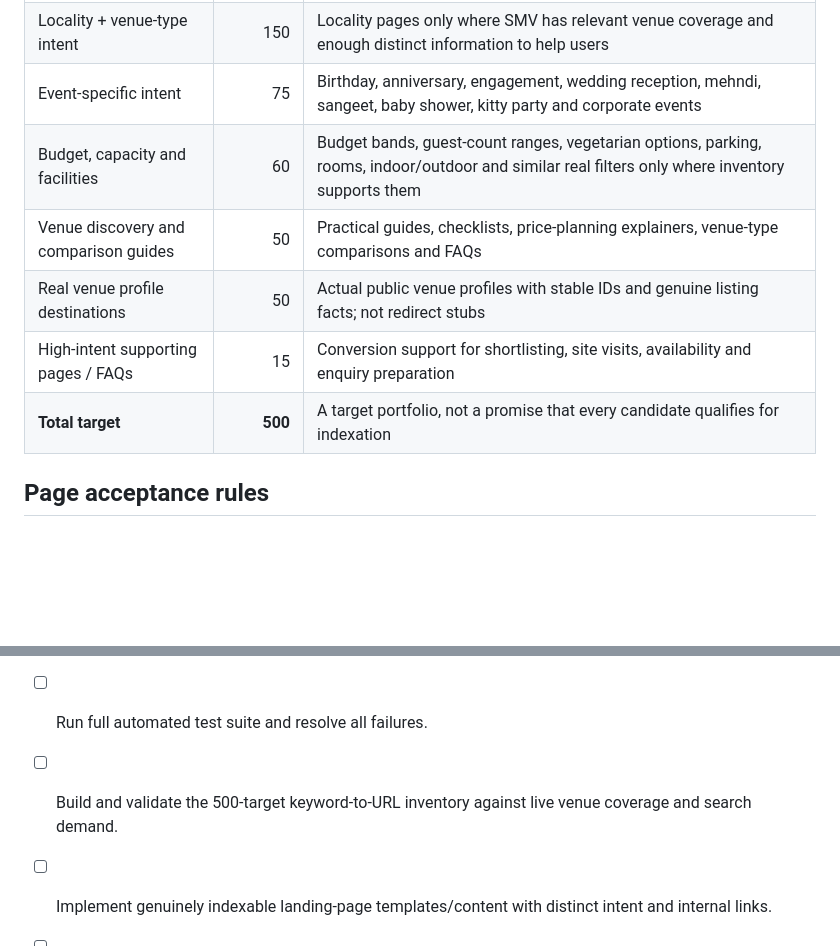
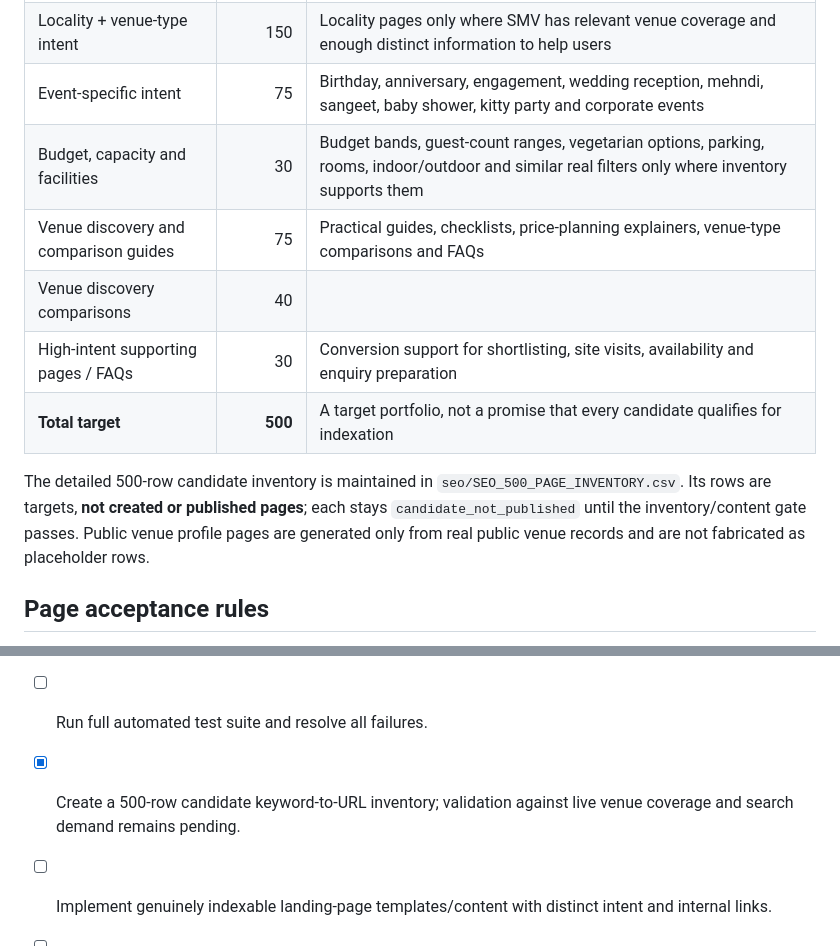
Before and after one commit to selectmyvenue/selectmyvenue, a Markdown page: seo/SEO_500_PAGE_ROADMAP.md, 2 parts joined by grey strips. GitHub-like rendering; blank space fills up the shorter version.

Commit message:
docs(seo): align roadmap with 500-target inventory

```diff
--- a/seo/SEO_500_PAGE_ROADMAP.md
+++ b/seo/SEO_500_PAGE_ROADMAP.md
@@ -15,11 +15,13 @@ The current `seo/generate_venue_seo.py` output under `/venue-pages/` is intentio
 | Core venue-type + city intent | 100 | Wedding venues, banquet halls, lawns, farmhouses, party halls, engagement/reception venues and corporate event spaces for Delhi and Gurgaon |
 | Locality + venue-type intent | 150 | Locality pages only where SMV has relevant venue coverage and enough distinct information to help users |
 | Event-specific intent | 75 | Birthday, anniversary, engagement, wedding reception, mehndi, sangeet, baby shower, kitty party and corporate events |
-| Budget, capacity and facilities | 60 | Budget bands, guest-count ranges, vegetarian options, parking, rooms, indoor/outdoor and similar real filters only where inventory supports them |
-| Venue discovery and comparison guides | 50 | Practical guides, checklists, price-planning explainers, venue-type comparisons and FAQs |
-| Real venue profile destinations | 50 | Actual public venue profiles with stable IDs and genuine listing facts; not redirect stubs |
-| High-intent supporting pages / FAQs | 15 | Conversion support for shortlisting, site visits, availability and enquiry preparation |
+| Budget, capacity and facilities | 30 | Budget bands, guest-count ranges, vegetarian options, parking, rooms, indoor/outdoor and similar real filters only where inventory supports them |
+| Venue discovery and comparison guides | 75 | Practical guides, checklists, price-planning explainers, venue-type comparisons and FAQs |
+| Venue discovery comparisons | 40 |
+| High-intent supporting pages / FAQs | 30 | Conversion support for shortlisting, site visits, availability and enquiry preparation |
 | **Total target** | **500** | A target portfolio, not a promise that every candidate qualifies for indexation |
+
+The detailed 500-row candidate inventory is maintained in `seo/SEO_500_PAGE_INVENTORY.csv`. Its rows are targets, **not created or published pages**; each stays `candidate_not_published` until the inventory/content gate passes. Public venue profile pages are generated only from real public venue records and are not fabricated as placeholder rows.
 
 ## Page acceptance rules
 1. One page targets one clearly defined search intent. Do not publish pages that differ only by swapped city/locality words.
@@ -50,7 +52,7 @@ The current `seo/generate_venue_seo.py` output under `/venue-pages/` is intentio
 - [x] Add organic landing-page attribution to the existing website enquiry flow without changing the database schema.
 - [x] Add sitemap duplicate-removal helper and unit test.
 - [ ] Run full automated test suite and resolve all failures.
-- [ ] Build and validate the 500-target keyword-to-URL inventory against live venue coverage and search demand.
+- [x] Create a 500-row candidate keyword-to-URL inventory; validation against live venue coverage and search demand remains pending.
 - [ ] Implement genuinely indexable landing-page templates/content with distinct intent and internal links.
 - [ ] Verify end-to-end attribution through a non-production test environment.
 - [ ] Review and approve PR before merge/publish.
```
